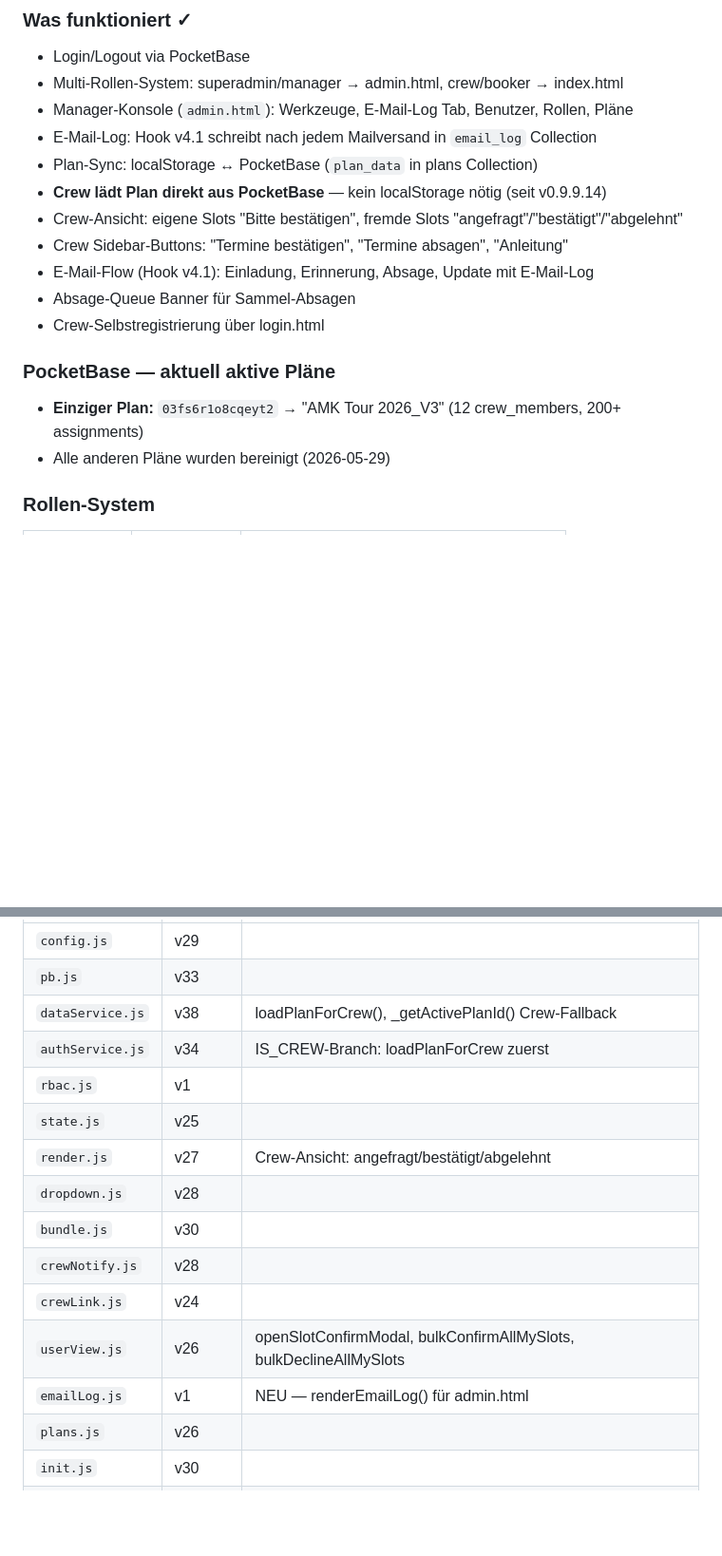
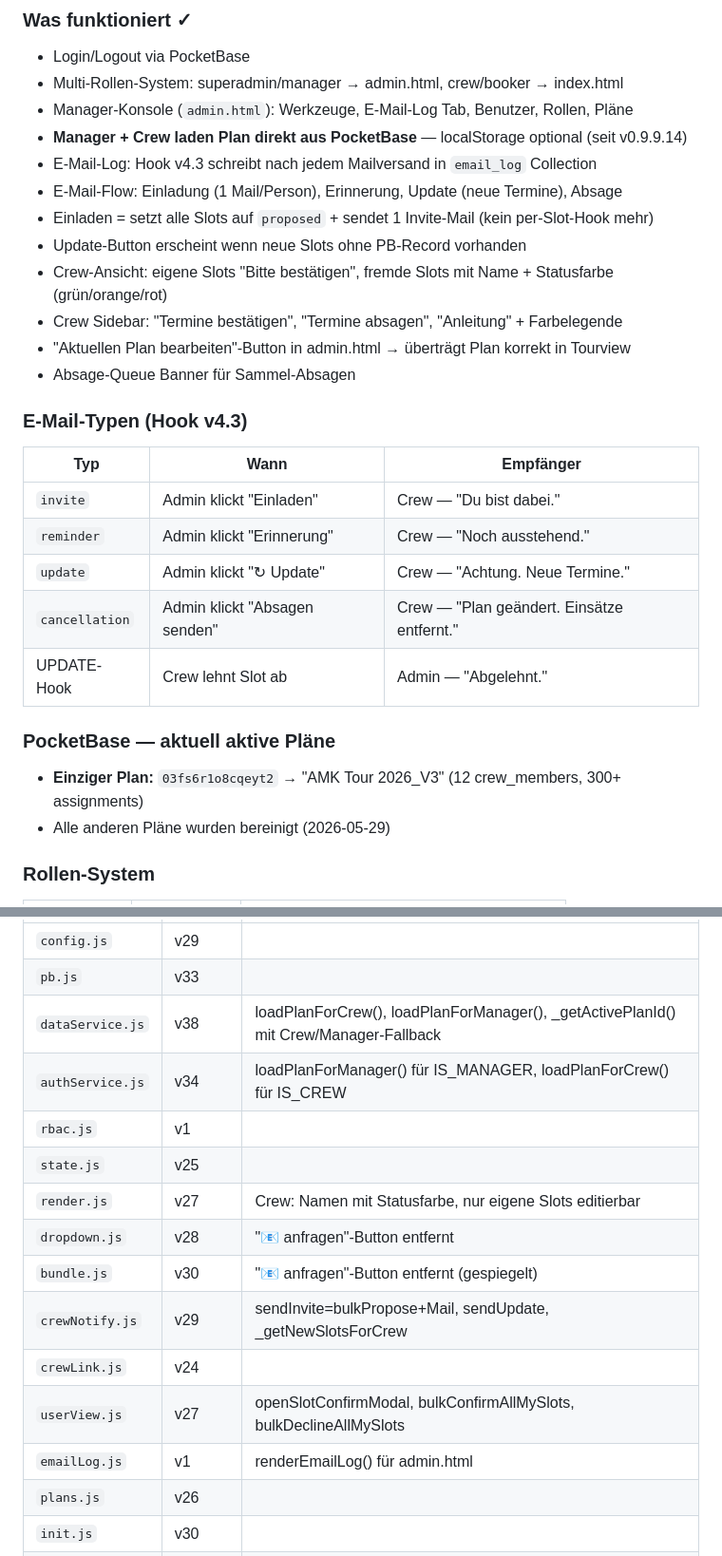
Before and after one commit to Aniflu/Crewplaner, a Markdown page: CLAUDE.md, 2 parts joined by grey strips. Shown at 95% size. Drawn GitHub-style; blank space fills up the shorter version.

Commit message:
docs: CLAUDE.md auf v0.9.9.14 aktualisiert

```diff
--- a/CLAUDE.md
+++ b/CLAUDE.md
@@ -56,17 +57,27 @@ Nie selbst entscheiden — User nach gewünschter Versionsnummer fragen, Stufe v
 - Login/Logout via PocketBase
 - Multi-Rollen-System: superadmin/manager → admin.html, crew/booker → index.html
 - Manager-Konsole (`admin.html`): Werkzeuge, E-Mail-Log Tab, Benutzer, Rollen, Pläne
-- E-Mail-Log: Hook v4.1 schreibt nach jedem Mailversand in `email_log` Collection
-- Plan-Sync: localStorage ↔ PocketBase (`plan_data` in plans Collection)
-- **Crew lädt Plan direkt aus PocketBase** — kein localStorage nötig (seit v0.9.9.14)
-- Crew-Ansicht: eigene Slots "Bitte bestätigen", fremde Slots "angefragt"/"bestätigt"/"abgelehnt"
-- Crew Sidebar-Buttons: "Termine bestätigen", "Termine absagen", "Anleitung"
-- E-Mail-Flow (Hook v4.1): Einladung, Erinnerung, Absage, Update mit E-Mail-Log
+- **Manager + Crew laden Plan direkt aus PocketBase** — localStorage optional (seit v0.9.9.14)
+- E-Mail-Log: Hook v4.3 schreibt nach jedem Mailversand in `email_log` Collection
+- E-Mail-Flow: Einladung (1 Mail/Person), Erinnerung, Update (neue Termine), Absage
+- Einladen = setzt alle Slots auf `proposed` + sendet 1 Invite-Mail (kein per-Slot-Hook mehr)
+- Update-Button erscheint wenn neue Slots ohne PB-Record vorhanden
+- Crew-Ansicht: eigene Slots "Bitte bestätigen", fremde Slots mit Name + Statusfarbe (grün/orange/rot)
+- Crew Sidebar: "Termine bestätigen", "Termine absagen", "Anleitung" + Farbelegende
+- "Aktuellen Plan bearbeiten"-Button in admin.html → überträgt Plan korrekt in Tourview
 - Absage-Queue Banner für Sammel-Absagen
-- Crew-Selbstregistrierung über login.html
+
+### E-Mail-Typen (Hook v4.3)
+| Typ | Wann | Empfänger |
+|---|---|---|
+| `invite` | Admin klickt "Einladen" | Crew — "Du bist dabei." |
+| `reminder` | Admin klickt "Erinnerung" | Crew — "Noch ausstehend." |
+| `update` | Admin klickt "↻ Update" | Crew — "Achtung. Neue Termine." |
+| `cancellation` | Admin klickt "Absagen senden" | Crew — "Plan geändert. Einsätze entfernt." |
+| UPDATE-Hook | Crew lehnt Slot ab | Admin — "Abgelehnt." |
 
 ### PocketBase — aktuell aktive Pläne
-- **Einziger Plan:** `03fs6r1o8cqeyt2` → "AMK Tour 2026_V3" (12 crew_members, 200+ assignments)
+- **Einziger Plan:** `03fs6r1o8cqeyt2` → "AMK Tour 2026_V3" (12 crew_members, 300+ assignments)
 - Alle anderen Pläne wurden bereinigt (2026-05-29)
 
 ### Rollen-System
@@ -168,17 +179,17 @@ Aktuelle Versionen (Stand 2026-05-29):
 |---|---|---|
 | `config.js` | v29 | |
 | `pb.js` | v33 | |
-| `dataService.js` | v38 | loadPlanForCrew(), _getActivePlanId() Crew-Fallback |
-| `authService.js` | v34 | IS_CREW-Branch: loadPlanForCrew zuerst |
+| `dataService.js` | v38 | loadPlanForCrew(), loadPlanForManager(), _getActivePlanId() mit Crew/Manager-Fallback |
+| `authService.js` | v34 | loadPlanForManager() für IS_MANAGER, loadPlanForCrew() für IS_CREW |
 | `rbac.js` | v1 | |
 | `state.js` | v25 | |
-| `render.js` | v27 | Crew-Ansicht: angefragt/bestätigt/abgelehnt |
-| `dropdown.js` | v28 | |
-| `bundle.js` | v30 | |
-| `crewNotify.js` | v28 | |
+| `render.js` | v27 | Crew: Namen mit Statusfarbe, nur eigene Slots editierbar |
+| `dropdown.js` | v28 | "📧 anfragen"-Button entfernt |
+| `bundle.js` | v30 | "📧 anfragen"-Button entfernt (gespiegelt) |
+| `crewNotify.js` | v29 | sendInvite=bulkPropose+Mail, sendUpdate, _getNewSlotsForCrew |
 | `crewLink.js` | v24 | |
-| `userView.js` | v26 | openSlotConfirmModal, bulkConfirmAllMySlots, bulkDeclineAllMySlots |
-| `emailLog.js` | v1 | NEU — renderEmailLog() für admin.html |
+| `userView.js` | v27 | openSlotConfirmModal, bulkConfirmAllMySlots, bulkDeclineAllMySlots |
+| `emailLog.js` | v1 | renderEmailLog() für admin.html |
 | `plans.js` | v26 | |
 | `init.js` | v30 | |
 | `tourblock.js` | v25 | |
```
Also changed, not shown: other parts of CLAUDE.md (+13 -9 lines).
